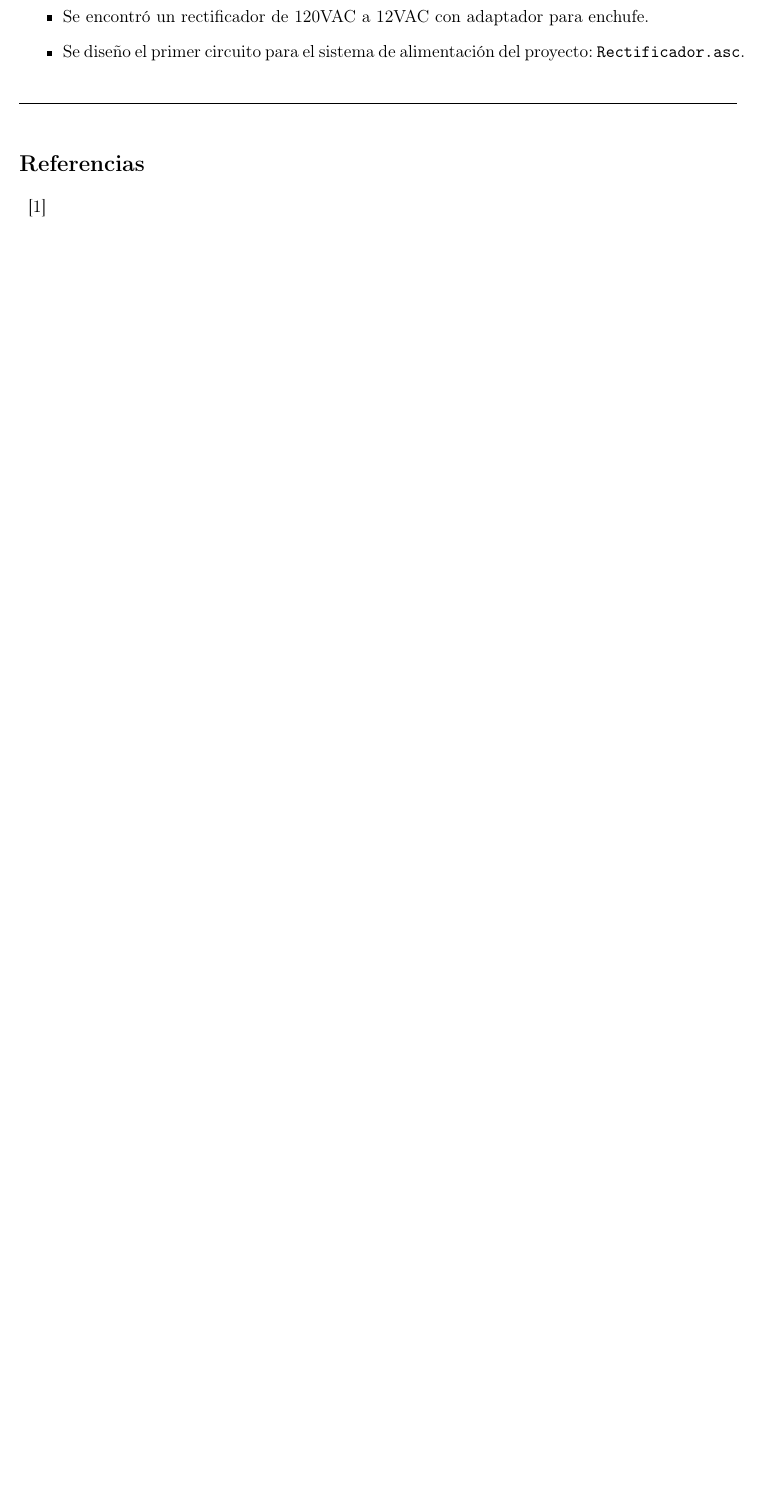
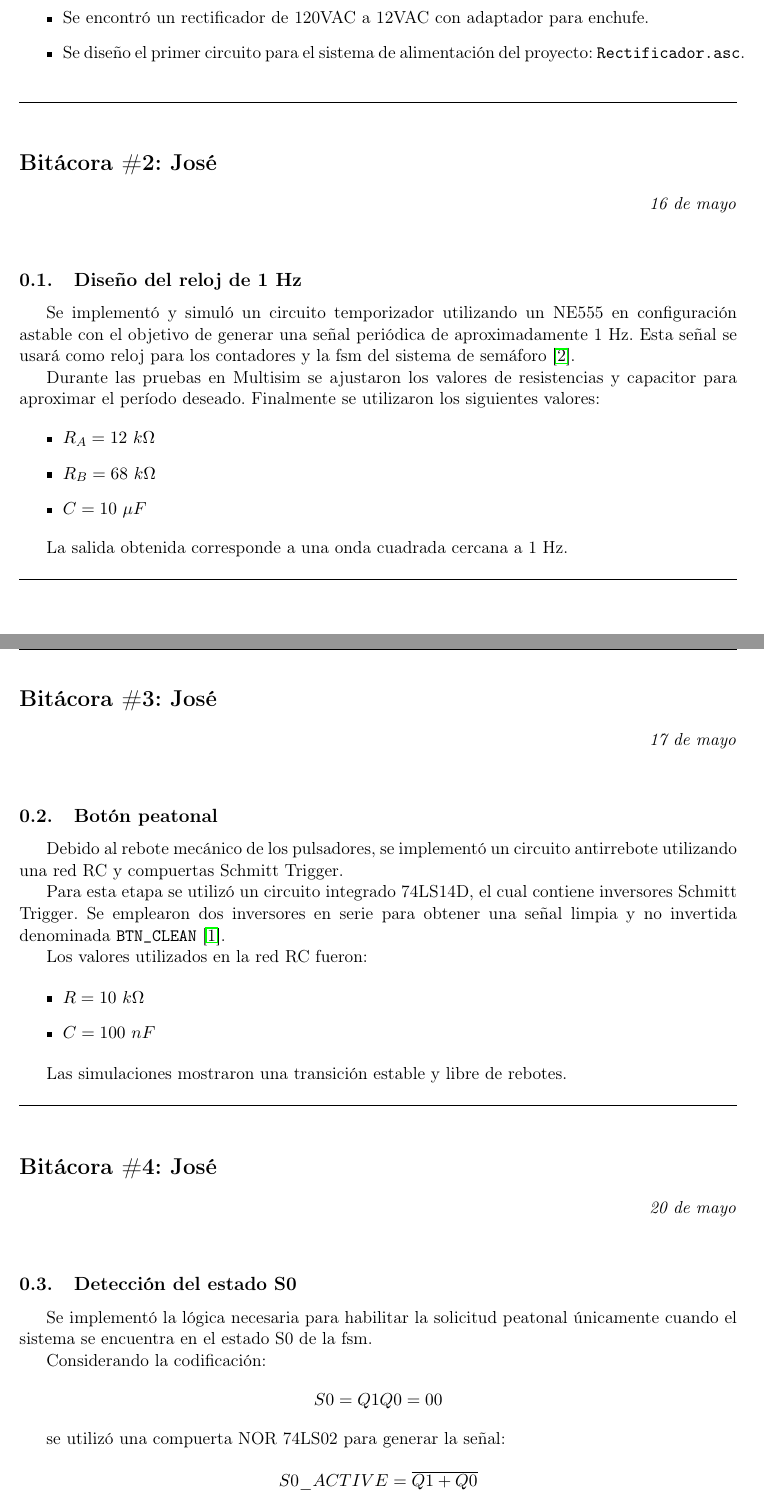
Before and after one commit to jwoc101/Semaforo-Vehicular-y-Peatonal, a LaTeX document (Bitacora/Bitacora.tex): part of the page before the commit and two parts of pages 1 and 2 of 3 after it, the two joined at a grey line, cut so that both start at the same text, the shorter picture padded with empty space. Compiled offline with pdfLaTeX.

Commit message:
actualización bitácora

```diff
--- a/Bitacora/Bitacora.tex
+++ b/Bitacora/Bitacora.tex
@@ -78,5 +78,79 @@ Vargas Vega Jimena\\[0.2cm]
 \end{itemize}
 
 }
+\logentry{José}{16 de mayo}{
 
+\subsection{Diseño del reloj de 1 Hz}
 
+Se implementó y simuló un circuito temporizador utilizando un NE555 en configuración astable con el objetivo de generar una señal periódica de aproximadamente 1 Hz. Esta señal se usará como reloj para los contadores y la fsm del sistema de semáforo \cite{electronicafp}.
+
+Durante las pruebas en Multisim se ajustaron los valores de resistencias y capacitor para aproximar el período deseado. Finalmente se utilizaron los siguientes valores:
+
+\begin{itemize}
+    \item $R_A = 12~k\Omega$
+    \item $R_B = 68~k\Omega$
+    \item $C = 10~\mu F$
+\end{itemize}
+
+La salida obtenida corresponde a una onda cuadrada cercana a 1 Hz.
+}
+
+\logentry{José}{17 de mayo}{
+\subsection{Botón peatonal}
+
+Debido al rebote mecánico de los pulsadores, se implementó un circuito antirrebote utilizando una red RC y compuertas Schmitt Trigger.
+
+Para esta etapa se utilizó un circuito integrado 74LS14D, el cual contiene inversores Schmitt Trigger. Se emplearon dos inversores en serie para obtener una señal limpia y no invertida denominada \texttt{BTN\_CLEAN} \cite{howtomechatronics}.
+
+Los valores utilizados en la red RC fueron:
+
+\begin{itemize}
+    \item $R = 10~k\Omega$
+    \item $C = 100~nF$
+\end{itemize}
+
+Las simulaciones mostraron una transición estable y libre de rebotes.
+}
+
+\logentry{José}{20 de mayo}{
+\subsection{Detección del estado S0}
+
+Se implementó la lógica necesaria para habilitar la solicitud peatonal únicamente cuando el sistema se encuentra en el estado S0 de la fsm.
+
+Considerando la codificación:
+
+\[
+S0 = Q1Q0 = 00
+\]
+
+se utilizó una compuerta NOR 74LS02 para generar la señal:
+
+\[
+S0\_ACTIVE = \overline{Q1 + Q0}
+\]
+
+De esta forma, la salida únicamente se activa cuando ambos bits de estado son cero.
+
+\subsection{Validación de solicitud peatonal}
+
+La señal del botón acondicionada (\texttt{BTN\_CLEAN}) se combinó con la señal \texttt{S0\_ACTIVE} mediante una compuerta AND 74LS08 para generar la señal:
+
+\[
+REQUEST\_VALID = BTN\_CLEAN \cdot S0\_ACTIVE
+\]
+
+Esto garantiza que el botón peatonal únicamente sea aceptado durante el estado S0.
+
+\subsection{Memoria de solicitud peatonal}
+
+Se implementó un bloque de memoria utilizando un flip-flop D 74LS74. Este bloque básicamente permite almacenar la solicitud peatonal aun cuando el botón haya sido liberado.
+
+La configuración utilizada fue:
+
+\begin{itemize}
+    \item Entrada D conectada a nivel lógico alto.
+    \item Señal \texttt{REQUEST\_VALID} conectada al reloj del flip-flop.
+    \item Salida Q utilizada como \texttt{REQUEST\_LATCH}.
+\end{itemize}
+
+Las pruebas en simulación confirmaron que la solicitud permanece almacenada hasta que se active una señal de reinicio.
```
Also changed, not shown: Bitacora/Bitacora.pdf, Bitacora/Bitacora.tex (8 more changed lines).
